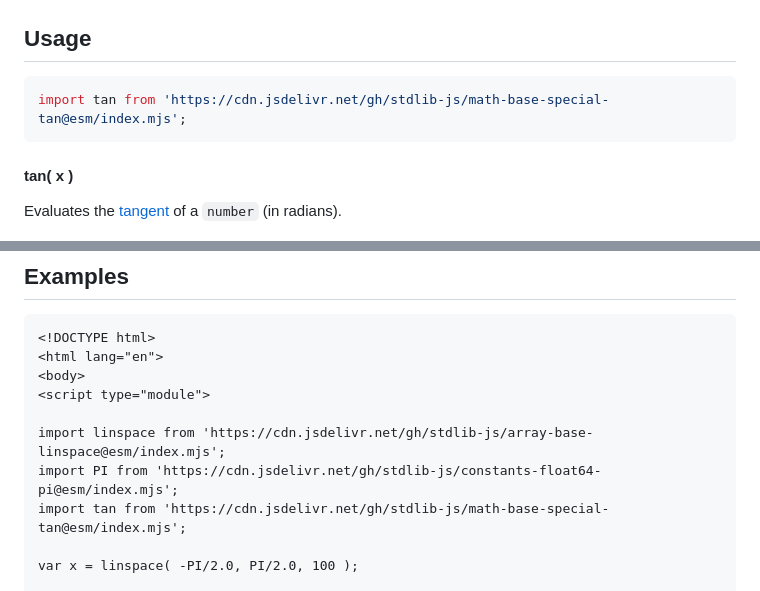
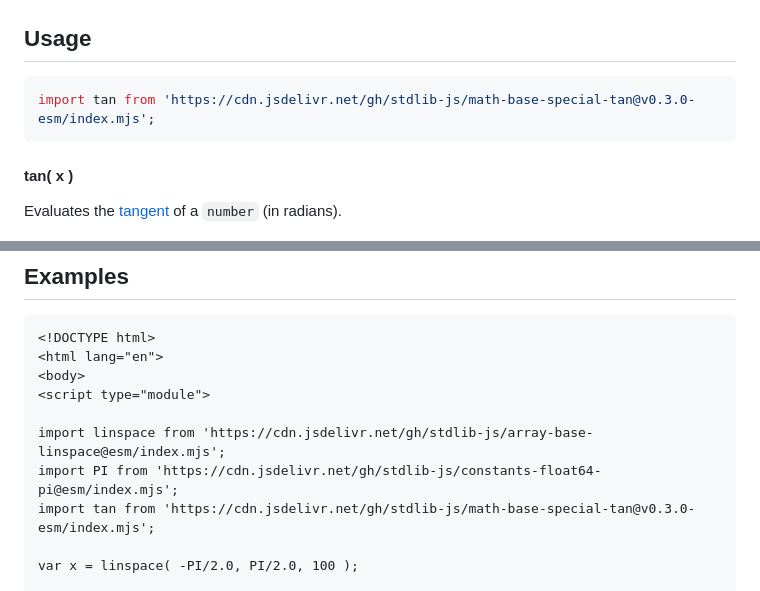
Before and after one commit to stdlib-js/math-base-special-tan, a Markdown page: README.md, 2 parts joined by grey strips. Rendered like a GitHub page.

Commit message:
Update README.md for ESM bundle v0.3.0

````diff
--- a/README.md
+++ b/README.md
@@ -63,7 +63,7 @@ The [tangent][tangent] is defined as
 ## Usage
 
 ```javascript
-import tan from 'https://cdn.jsdelivr.net/gh/stdlib-js/math-base-special-tan@esm/index.mjs';
+import tan from 'https://cdn.jsdelivr.net/gh/stdlib-js/math-base-special-tan@v0.3.0-esm/index.mjs';
 ```
 
 #### tan( x )
@@ -102,7 +102,7 @@ v = tan( NaN );
 
 import linspace from 'https://cdn.jsdelivr.net/gh/stdlib-js/array-base-linspace@esm/index.mjs';
 import PI from 'https://cdn.jsdelivr.net/gh/stdlib-js/constants-float64-pi@esm/index.mjs';
-import tan from 'https://cdn.jsdelivr.net/gh/stdlib-js/math-base-special-tan@esm/index.mjs';
+import tan from 'https://cdn.jsdelivr.net/gh/stdlib-js/math-base-special-tan@v0.3.0-esm/index.mjs';
 
 var x = linspace( -PI/2.0, PI/2.0, 100 );
 
````
